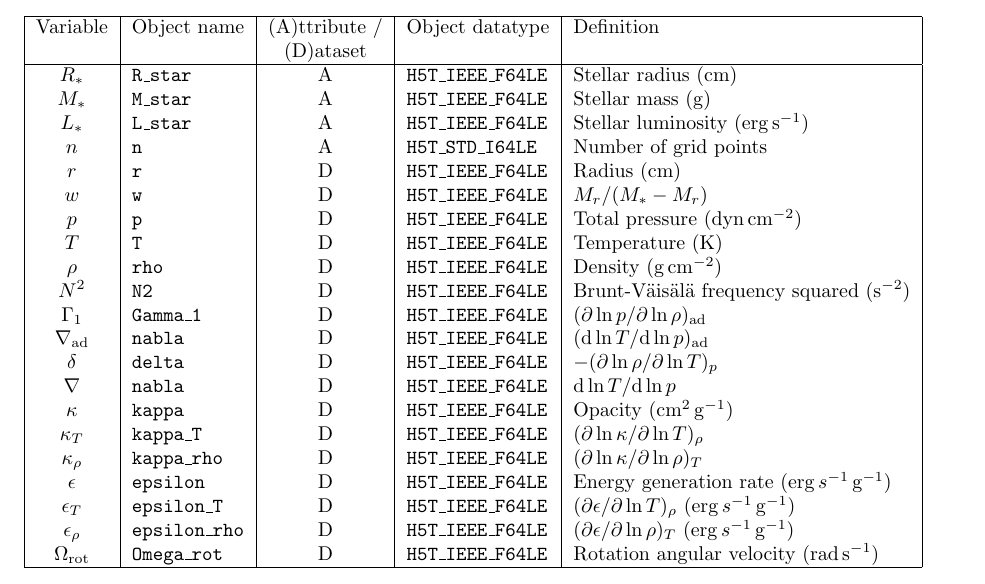
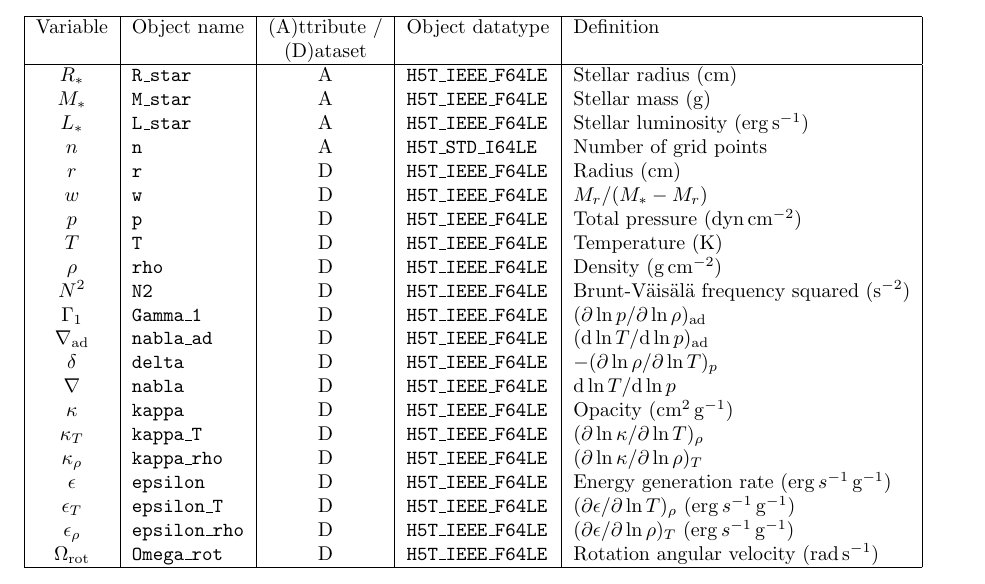
Before and after one commit to rhdtownsend/gyre, a LaTeX document (doc/gsm-format.tex): part of the page, cut so that both start at the same text. Compiled offline with pdfLaTeX.

Commit message:
Fixed typo

```diff
--- a/doc/gsm-format.tex
+++ b/doc/gsm-format.tex
@@ -64,7 +64,7 @@
 $\rho$            & \texttt{rho}          & D & \texttt{H5T\_IEEE\_F64LE} & Density ($\gram\,\cm^{-2}$) \\
 $N^{2}$           & \texttt{N2}           & D & \texttt{H5T\_IEEE\_F64LE} & Brunt-V\"ais\"al\"a frequency squared ($\second^{-2}$) \\
 $\Gamma_{1}$      & \texttt{Gamma\_1}      & D & \texttt{H5T\_IEEE\_F64LE} & $(\partial \ln p/\partial \ln \rho)_{\rm ad}$ \\
-$\nabla_{\rm ad}$  & \texttt{nabla}        & D & \texttt{H5T\_IEEE\_F64LE} & $(\diff \ln T/\diff \ln p)_{\rm ad}$ \\
+$\nabla_{\rm ad}$  & \texttt{nabla\_ad}      & D & \texttt{H5T\_IEEE\_F64LE} & $(\diff \ln T/\diff \ln p)_{\rm ad}$ \\
 $\delta$      & \texttt{delta}            & D & \texttt{H5T\_IEEE\_F64LE} & $-(\partial \ln \rho/\partial \ln T)_{p}$  \\
 $\nabla$          & \texttt{nabla}        & D & \texttt{H5T\_IEEE\_F64LE} & $\diff \ln T/\diff \ln p$ \\
 $\kappa$          & \texttt{kappa}       & D &  \texttt{H5T\_IEEE\_F64LE} & Opacity ($\cm^{2}\,\gram^{-1}$) \\
```
Also changed, not shown: doc/gsm-format.pdf.
